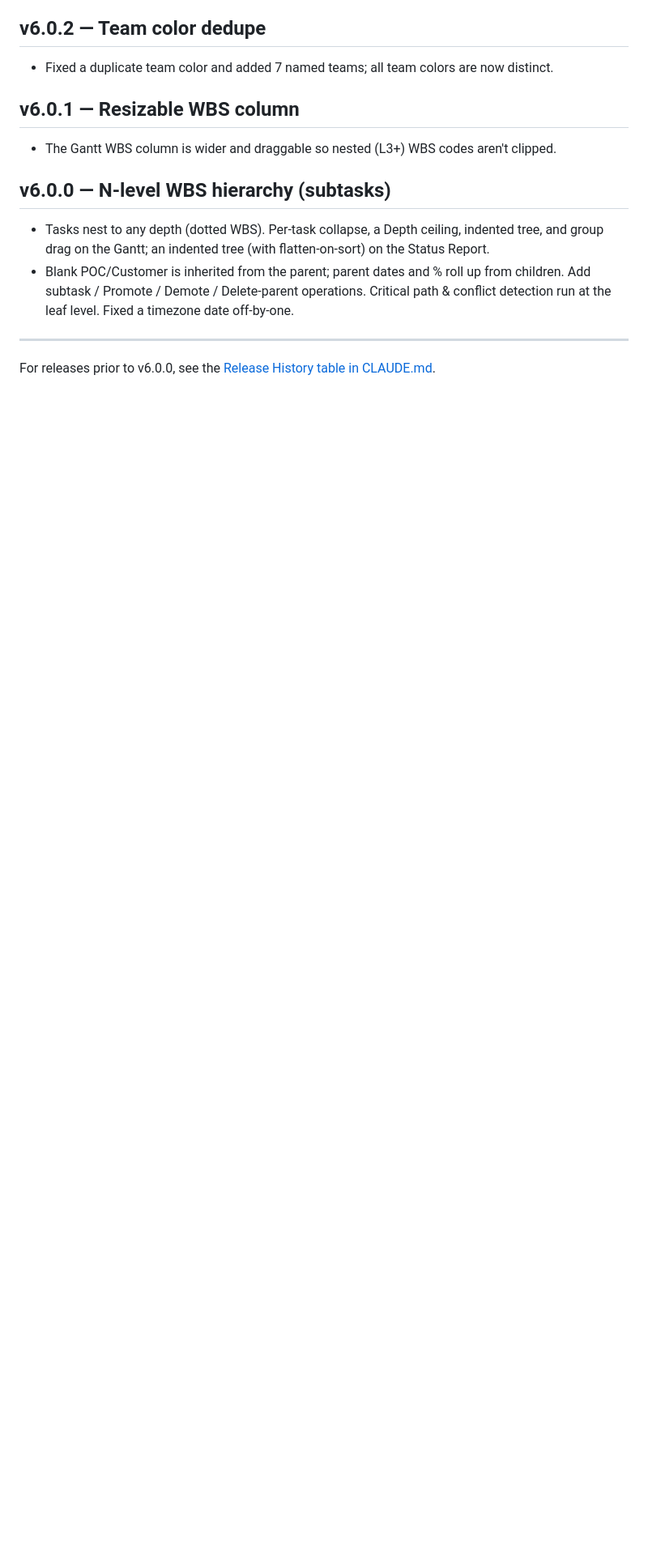
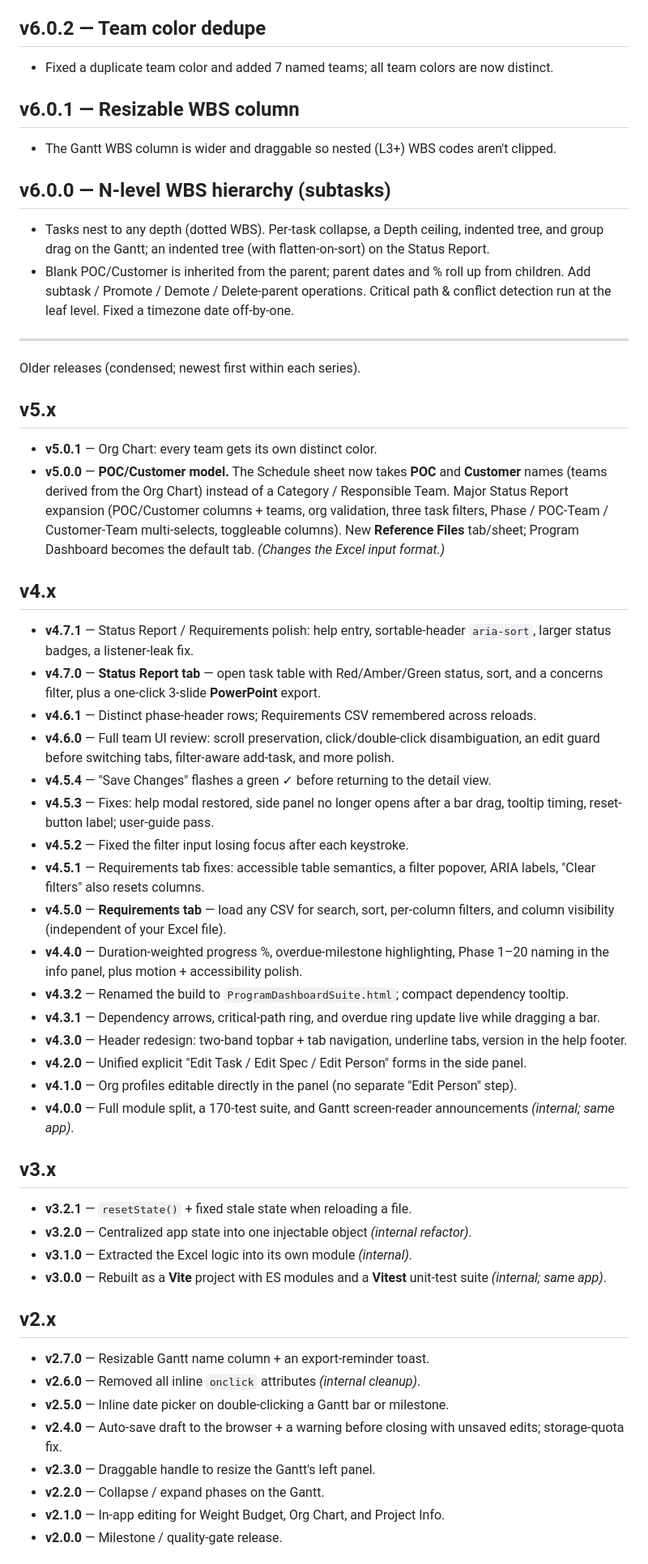
Before and after one commit to kalkisharma/ProgramDashboardSuite, a Markdown page: CHANGELOG.md, the part around one of its changes. Shown at 81% size. Rendered like a GitHub page; blank space fills up the shorter version.

Commit message:
docs: backfill pre-v6.0 releases into CHANGELOG.md
Adds the v1.22.0–v5.0.1 history (condensed, grouped by major series; newest first) so the
changelog is the complete release record. v6.x stays detailed; older entries are one-liners.
All 51 shipped releases now present (the v5.1.0 "backlog" section is intentionally excluded).

Co-Authored-By: Claude Opus 4.8 <noreply@anthropic.com>

```diff
--- a/CHANGELOG.md
+++ b/CHANGELOG.md
@@ -67,4 +67,43 @@ The full, granular per-release record (including pre-6.0 versions) lives in the
 
 ---
 
-For releases prior to v6.0.0, see the [Release History table in CLAUDE.md](CLAUDE.md#release-history).
+Older releases (condensed; newest first within each series).
+
+## v5.x
+- **v5.0.1** — Org Chart: every team gets its own distinct color.
+- **v5.0.0** — **POC/Customer model.** The Schedule sheet now takes **POC** and **Customer** names (teams derived from the Org Chart) instead of a Category / Responsible Team. Major Status Report expansion (POC/Customer columns + teams, org validation, three task filters, Phase / POC-Team / Customer-Team multi-selects, toggleable columns). New **Reference Files** tab/sheet; Program Dashboard becomes the default tab. *(Changes the Excel input format.)*
+
+## v4.x
+- **v4.7.1** — Status Report / Requirements polish: help entry, sortable-header `aria-sort`, larger status badges, a listener-leak fix.
+- **v4.7.0** — **Status Report tab** — open task table with Red/Amber/Green status, sort, and a concerns filter, plus a one-click 3-slide **PowerPoint** export.
+- **v4.6.1** — Distinct phase-header rows; Requirements CSV remembered across reloads.
+- **v4.6.0** — Full team UI review: scroll preservation, click/double-click disambiguation, an edit guard before switching tabs, filter-aware add-task, and more polish.
+- **v4.5.4** — "Save Changes" flashes a green ✓ before returning to the detail view.
+- **v4.5.3** — Fixes: help modal restored, side panel no longer opens after a bar drag, tooltip timing, reset-button label; user-guide pass.
+- **v4.5.2** — Fixed the filter input losing focus after each keystroke.
+- **v4.5.1** — Requirements tab fixes: accessible table semantics, a filter popover, ARIA labels, "Clear filters" also resets columns.
+- **v4.5.0** — **Requirements tab** — load any CSV for search, sort, per-column filters, and column visibility (independent of your Excel file).
+- **v4.4.0** — Duration-weighted progress %, overdue-milestone highlighting, Phase 1–20 naming in the info panel, plus motion + accessibility polish.
+- **v4.3.2** — Renamed the build to `ProgramDashboardSuite.html`; compact dependency tooltip.
+- **v4.3.1** — Dependency arrows, critical-path ring, and overdue ring update live while dragging a bar.
+- **v4.3.0** — Header redesign: two-band topbar + tab navigation, underline tabs, version in the help footer.
+- **v4.2.0** — Unified explicit "Edit Task / Edit Spec / Edit Person" forms in the side panel.
+- **v4.1.0** — Org profiles editable directly in the panel (no separate "Edit Person" step).
+- **v4.0.0** — Full module split, a 170-test suite, and Gantt screen-reader announcements *(internal; same app)*.
+
+## v3.x
+- **v3.2.1** — `resetState()` + fixed stale state when reloading a file.
+- **v3.2.0** — Centralized app state into one injectable object *(internal refactor)*.
+- **v3.1.0** — Extracted the Excel logic into its own module *(internal)*.
+- **v3.0.0** — Rebuilt as a **Vite** project with ES modules and a **Vitest** unit-test suite *(internal; same app)*.
+
+## v2.x
+- **v2.7.0** — Resizable Gantt name column + an export-reminder toast.
+- **v2.6.0** — Removed all inline `onclick` attributes *(internal cleanup)*.
+- **v2.5.0** — Inline date picker on double-clicking a Gantt bar or milestone.
+- **v2.4.0** — Auto-save draft to the browser + a warning before closing with unsaved edits; storage-quota fix.
+- **v2.3.0** — Draggable handle to resize the Gantt's left panel.
+- **v2.2.0** — Collapse / expand phases on the Gantt.
+- **v2.1.0** — In-app editing for Weight Budget, Org Chart, and Project Info.
+- **v2.0.0** — Milestone / quality-gate release.
+
```
Also changed, not shown: other parts of CHANGELOG.md (+8 -0 lines).
